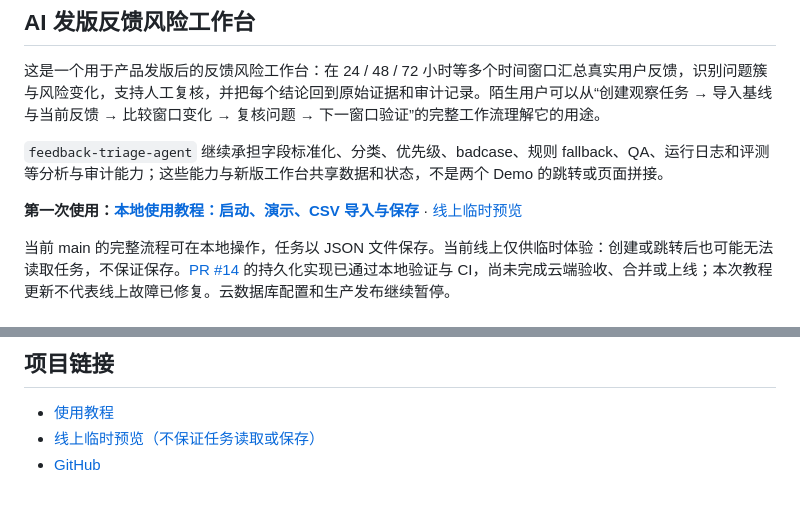
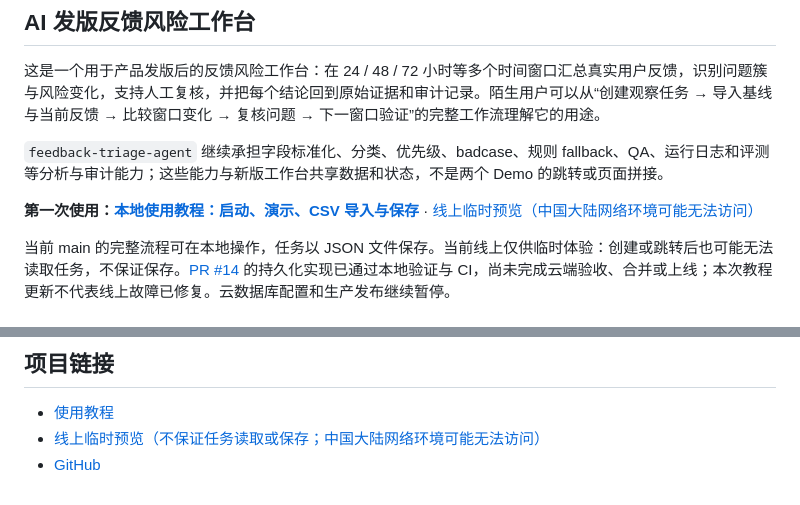
Before and after one commit to Rayna-RRR/feedback-triage-agent, a Markdown page: README.md, 2 parts joined by grey strips. GitHub-like rendering.

Commit message:
docs: clarify mainland China access for online preview

```diff
--- a/README.md
+++ b/README.md
@@ -6,7 +6,7 @@
 
 `feedback-triage-agent` 继续承担字段标准化、分类、优先级、badcase、规则 fallback、QA、运行日志和评测等分析与审计能力；这些能力与新版工作台共享数据和状态，不是两个 Demo 的跳转或页面拼接。
 
-**第一次使用：[本地使用教程：启动、演示、CSV 导入与保存](docs/usage.md)** · [线上临时预览](https://feedback-triage-agent.vercel.app/demo)
+**第一次使用：[本地使用教程：启动、演示、CSV 导入与保存](docs/usage.md)** · [线上临时预览（中国大陆网络环境可能无法访问）](https://feedback-triage-agent.vercel.app/demo)
 
 当前 main 的完整流程可在本地操作，任务以 JSON 文件保存。当前线上仅供临时体验：创建或跳转后也可能无法读取任务，不保证保存。[PR #14](https://github.com/Rayna-RRR/feedback-triage-agent/pull/14) 的持久化实现已通过本地验证与 CI，尚未完成云端验收、合并或上线；本次教程更新不代表线上故障已修复。云数据库配置和生产发布继续暂停。
 
@@ -278,5 +278,5 @@ python -m feedback_triage_agent.cli evaluate \
 ## 项目链接
 
 - [使用教程](docs/usage.md)
-- [线上临时预览（不保证任务读取或保存）](https://feedback-triage-agent.vercel.app/demo)
+- [线上临时预览（不保证任务读取或保存；中国大陆网络环境可能无法访问）](https://feedback-triage-agent.vercel.app/demo)
 - [GitHub](https://github.com/Rayna-RRR/feedback-triage-agent)
```
